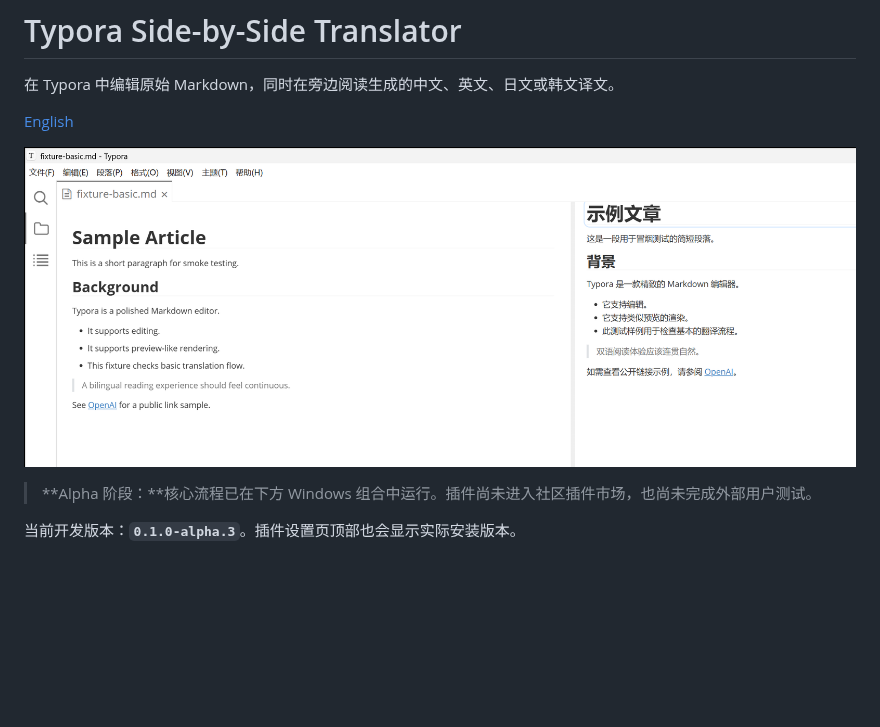
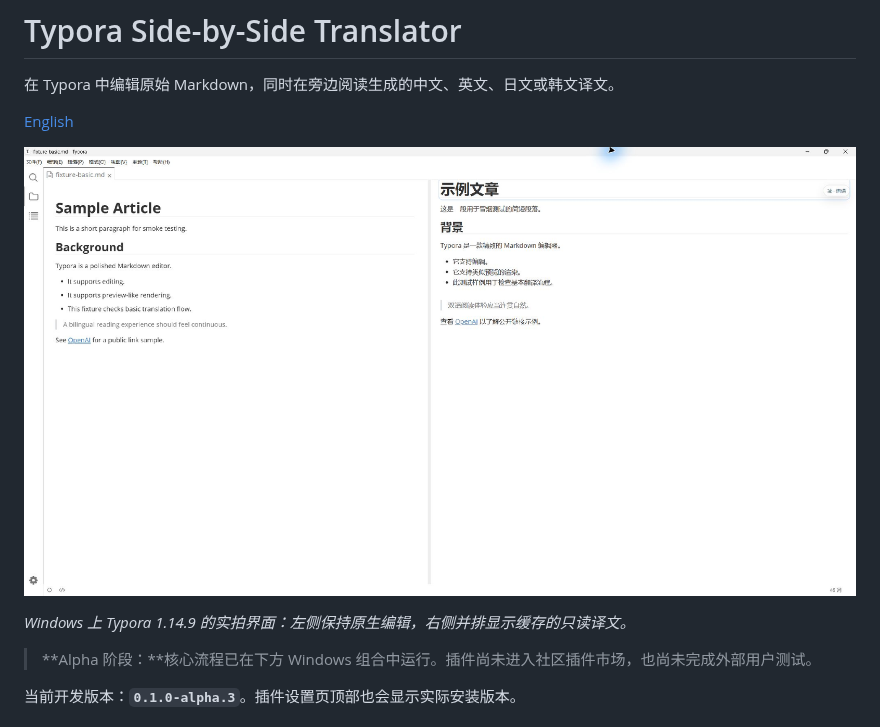
Before and after one commit to Eleef/typora-side-by-side-translator, a Markdown page: README.zh-CN.md, the part around the change. GitHub-like rendering; pictures changed too: docs/assets/typora-side-by-side-translator.png; blank space fills up the shorter version.

```diff
--- a/README.zh-CN.md
+++ b/README.zh-CN.md
@@ -4,7 +4,9 @@
 
 [English](./README.md)
 
-![Typora 左侧显示英文 Markdown、右侧显示简体中文译文](./docs/assets/typora-side-by-side-translator.png)
+![Typora 左侧显示英文 Markdown 原文、右侧显示缓存的简体中文只读译文](./docs/assets/typora-side-by-side-translator.png)
+
+_Windows 上 Typora 1.14.9 的实拍界面：左侧保持原生编辑，右侧并排显示缓存的只读译文。_
 
 > **Alpha 阶段：**核心流程已在下方 Windows 组合中运行。插件尚未进入社区插件市场，也尚未完成外部用户测试。
 
```
Also changed, not shown: README.md (+3 -1 lines).
